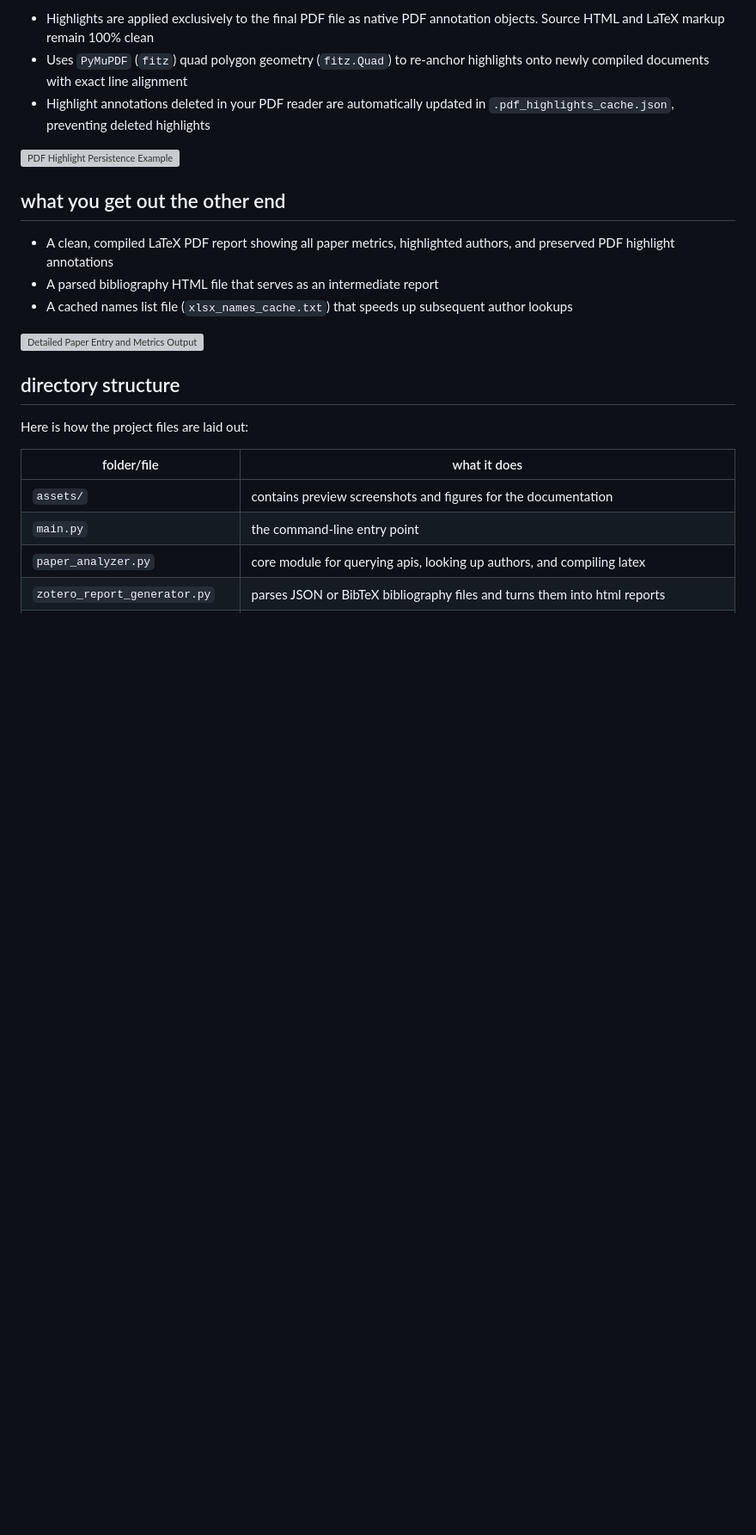
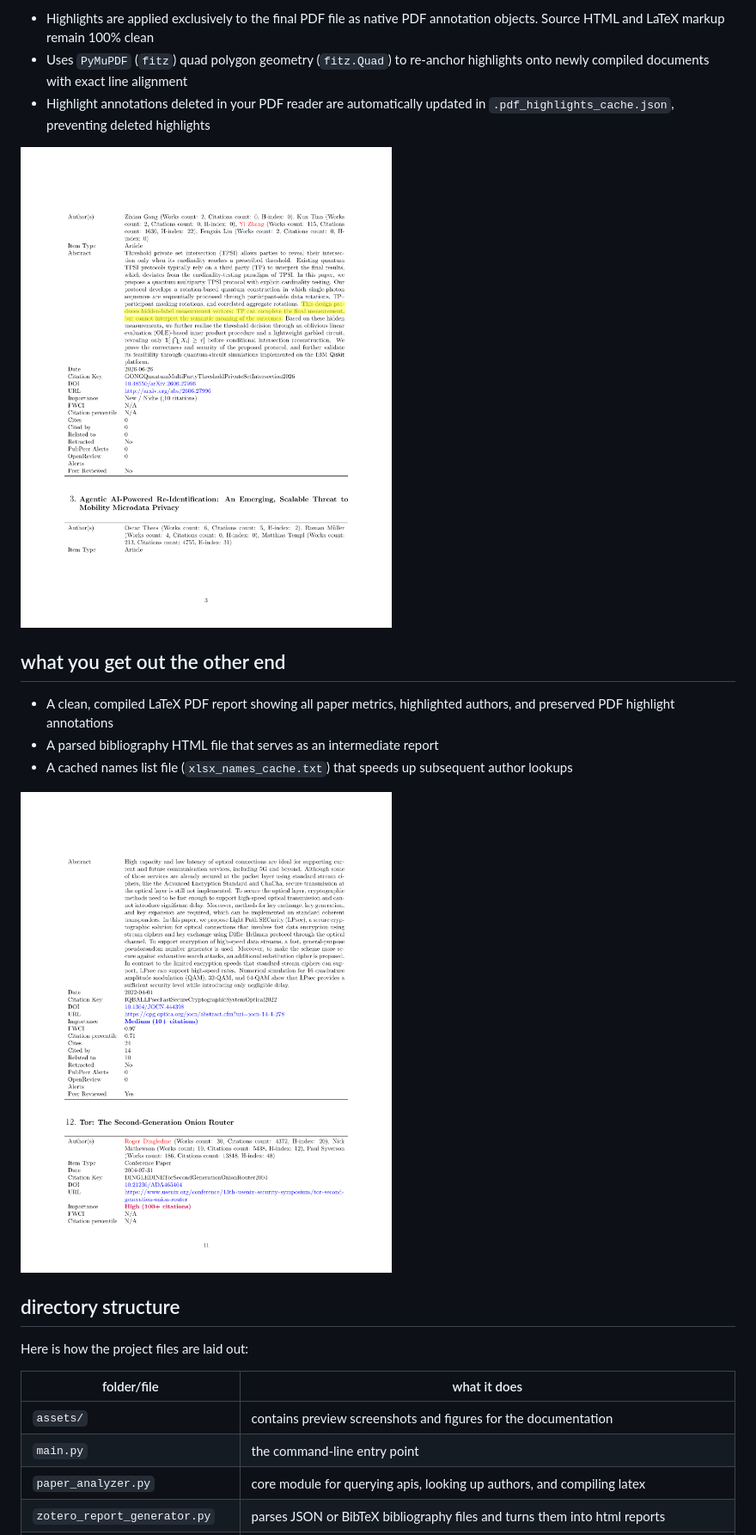
Before and after one commit to sofilip/litresearch, a Markdown page: README.md, the part around the change. Shown at 86% size. Drawn GitHub-style; blank space fills up the shorter version; grey boxes are pictures that could not be loaded.

Commit message:
Change PDF images to PNG in README
Updated image formats in README from PDF to PNG.

```diff
--- a/README.md
+++ b/README.md
@@ -84,7 +84,7 @@ When reviewing generated PDF summaries, you can highlight important text directl
 - Uses `PyMuPDF` (`fitz`) quad polygon geometry (`fitz.Quad`) to re-anchor highlights onto newly compiled documents with exact line alignment
 - Highlight annotations deleted in your PDF reader are automatically updated in `.pdf_highlights_cache.json`, preventing deleted highlights
 
-![PDF Highlight Persistence Example](assets/2.pdf)
+![PDF Highlight Persistence Example](assets/2.png)
 
 ## what you get out the other end
 
@@ -92,7 +92,7 @@ When reviewing generated PDF summaries, you can highlight important text directl
 - A parsed bibliography HTML file that serves as an intermediate report
 - A cached names list file (`xlsx_names_cache.txt`) that speeds up subsequent author lookups
 
-![Detailed Paper Entry and Metrics Output](assets/3.pdf)
+![Detailed Paper Entry and Metrics Output](assets/3.png)
 
 ## directory structure
 
```
